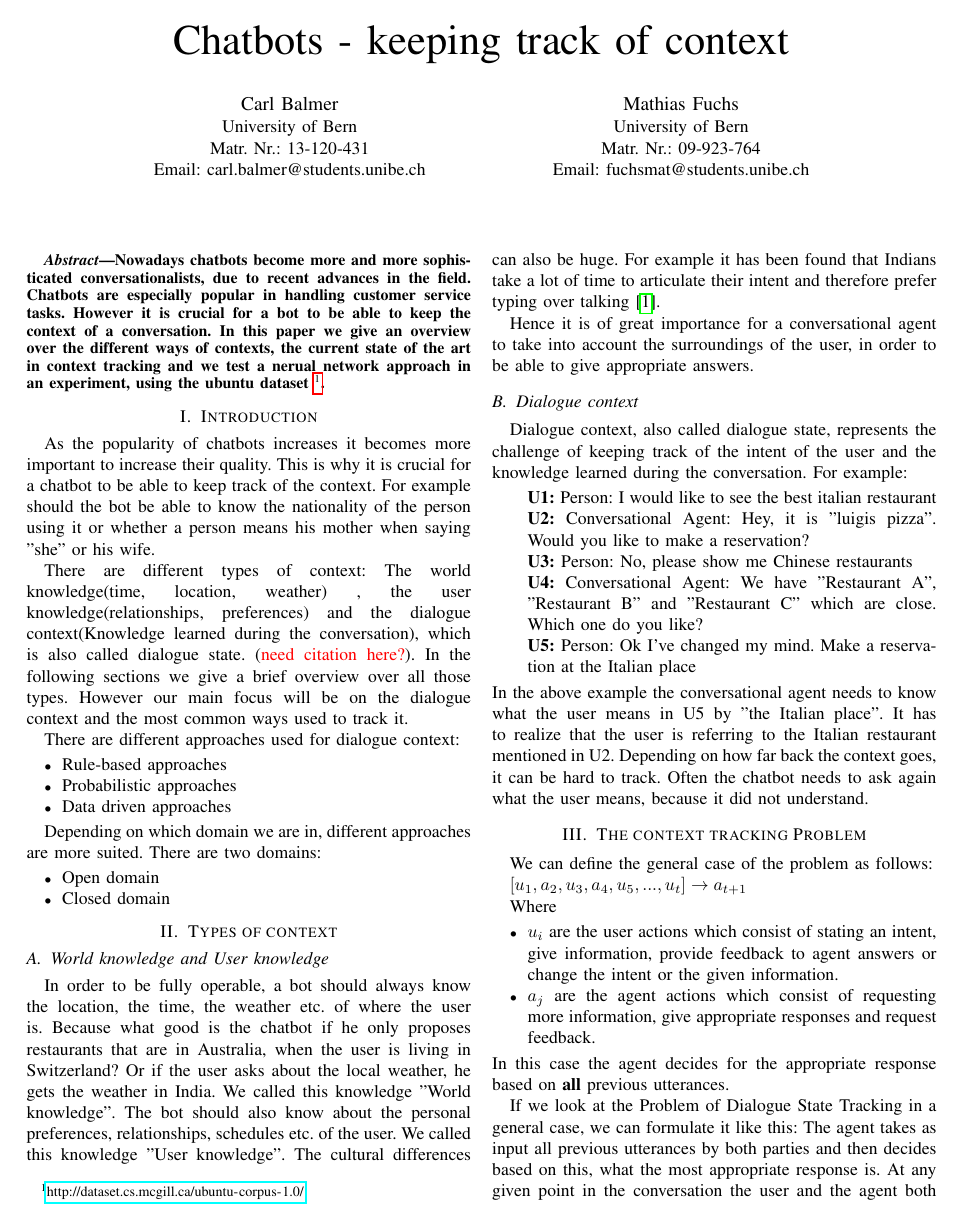
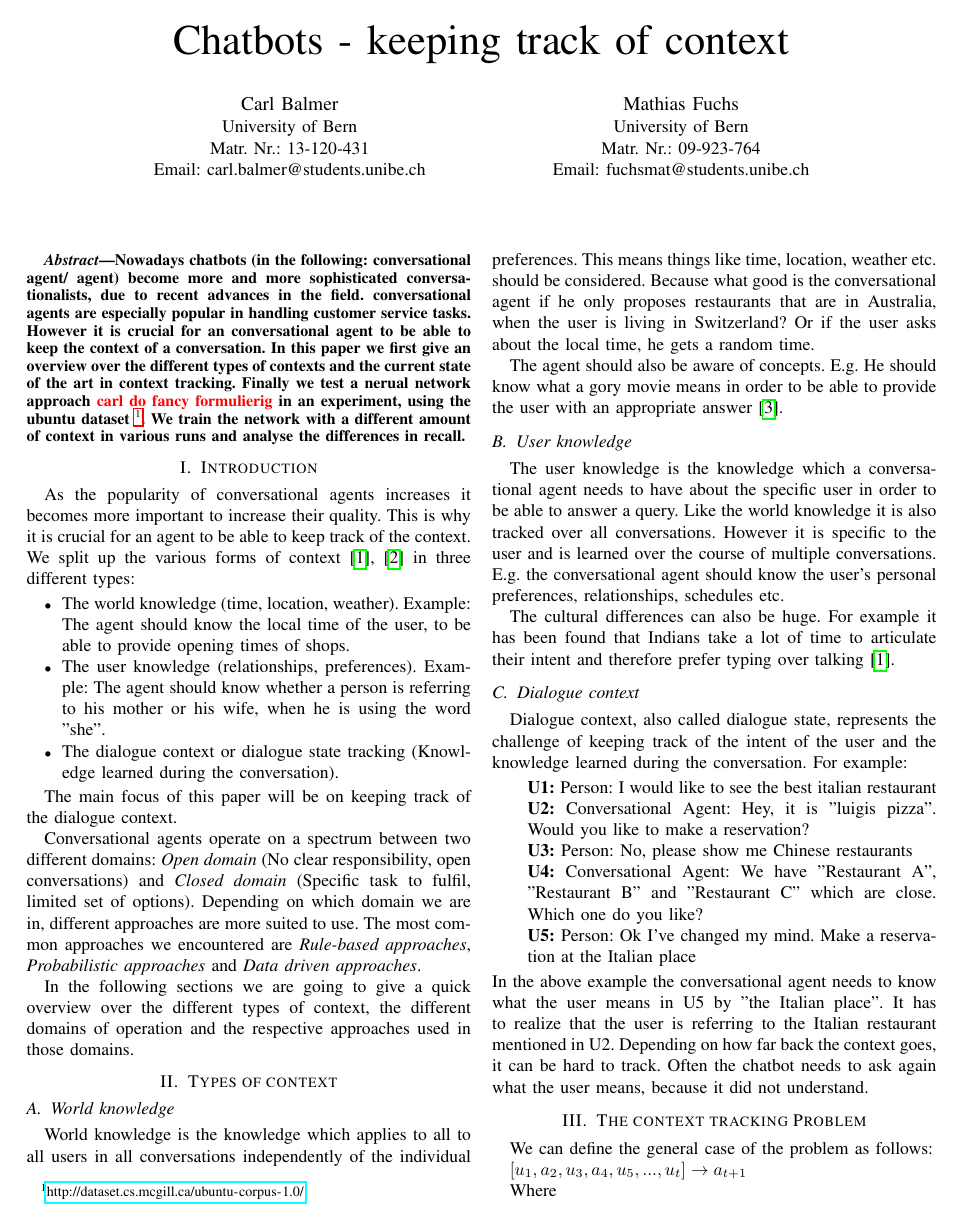
Before and after one commit to carlbalmer/chatbotsSeminar, a LaTeX paper (paper/chatbots_balmer_fuchs.tex): page 1 of 4. Compiled offline with pdfLaTeX.

Commit message:
refactoring

```diff
--- a/paper/chatbots_balmer_fuchs.tex
+++ b/paper/chatbots_balmer_fuchs.tex
@@ -410,8 +410,8 @@ Email: fuchsmat@students.unibe.ch}}
 
 \begin{abstract}
 %\boldmath
-Nowadays chatbots become more and more sophisticated conversationalists, due to recent advances in the field. Chatbots are especially popular in handling customer service tasks. However it is crucial for a bot to be able to keep the context of a conversation.
-In this paper we give an overview over the different ways of contexts, the current state of the art in context tracking and we test a nerual network approach in an experiment, using the ubuntu dataset \footnote{\url{http://dataset.cs.mcgill.ca/ubuntu-corpus-1.0/}}.
+Nowadays chatbots (in the following: conversational agent/ agent) become more and more sophisticated conversationalists, due to recent advances in the field. conversational agents are especially popular in handling customer service tasks. However it is crucial for an conversational agent to be able to keep the context of a conversation.
+In this paper we first give an overview over the different types of contexts and the current state of the art in context tracking. Finally we test a nerual network approach \note{carl do fancy formulierig} in an experiment, using the ubuntu dataset \footnote{\url{http://dataset.cs.mcgill.ca/ubuntu-corpus-1.0/}}. We train the network with a different amount of context in various runs and analyse the differences in recall.
 \end{abstract}
 % IEEEtran.cls defaults to using nonbold math in the Abstract.
 % This preserves the distinction between vectors and scalars. However,
@@ -438,30 +438,36 @@ In this paper we give an overview over the different ways of contexts, the curre
 
 
 \section{Introduction}
-As the popularity of chatbots increases it becomes more important to increase their quality. This is why it is crucial for a chatbot to be able to keep track of the context. For example should the bot be able to know the nationality of the person using it or whether a person means his mother when saying "she" or his wife.
-
-There are different types of context: The world knowledge(time, location, weather) , the user knowledge(relationships, preferences) and the dialogue context(Knowledge learned during the conversation), which is also called dialogue state. (\note{need citation here?}). In the following sections we give a brief overview over all those types. However our main focus will be on the dialogue context and the most common ways used to track it.
-
-There are different approaches used for dialogue context:
+As the popularity of conversational agents increases it becomes more important to increase their quality. This is why it is crucial for an agent to be able to keep track of the context. We split up the various forms of context\cite{chopra2017my,williams2013dialog} in three different types:
 \begin{itemize}
-\item{Rule-based approaches}
-\item{Probabilistic approaches}
-\item{Data driven approaches}
+\item{The world knowledge (time, location, weather). Example: The agent should know the local time of the user, to be able to provide opening times of shops.}
+\item{The user knowledge (relationships, preferences). Example: The agent should know whether a person is referring to his mother or his wife, when he is using the word "she". }
+\item{The dialogue context or dialogue state tracking (Knowledge learned during the conversation)}.
 \end{itemize}
 
-Depending on which domain we are in, different approaches are more suited. There are two domains:
-\begin{itemize}
-\item{Open domain}
-\item{Closed domain}
-\end{itemize}
+The main focus of this paper will be on keeping track of the dialogue context.
+
+Conversational agents operate on a spectrum between two different domains: \emph{Open domain} (No clear responsibility, open conversations) and \emph{Closed domain} (Specific task to fulfil, limited set of options).
+Depending on which domain we are in, different approaches are more suited to use. The most common approaches we encountered are
+\emph{Rule-based approaches}, \emph{Probabilistic approaches} and \emph{Data driven approaches}.
+
+In the following sections we are going to give a quick overview over the different types of context, the different domains of operation and the respective approaches used in those domains.
 
 \section{Types of context}
-\subsection{World knowledge and User knowledge}
-In order to be fully operable, a bot should always know the location, the time, the weather etc. of where the user is. Because what good is the chatbot if he only proposes restaurants that are in Australia, when the user is living in Switzerland? Or if the user asks about the local weather, he gets the weather in India. We called this knowledge "World knowledge".
-The bot should also know about the personal preferences, relationships, schedules etc. of the user. We called this knowledge "User knowledge".
+\subsection{World knowledge}
+World knowledge is the knowledge which applies to all to all users in all conversations independently of the individual preferences.
+This means things like  time, location, weather etc. should be considered. Because what good is the conversational agent if he only proposes restaurants that are in Australia, when the user is living in Switzerland? Or if the user asks about the local time, he gets a random time.
+
+
+The agent should also be aware of concepts. E.g. He should know what a gory movie means in order to be able to provide the user with an appropriate answer\cite{radlinski2017theoretical}.
+
+
+\subsection{User knowledge}
+The user knowledge is the knowledge which a conversational agent needs to have about the specific user in order to be able to answer a query. Like the world knowledge it is also tracked over all conversations. However it is specific to the user and is learned over the course of multiple conversations.
+E.g. the conversational agent should know the user's personal preferences, relationships, schedules etc.
+
+
 The cultural differences can also be huge. For example it has been found that Indians take a lot of time to articulate their intent and therefore prefer typing over talking\cite{chopra2017my}.
-
-Hence it is of great importance for a conversational agent to take into account the surroundings of the user, in order to be able to give appropriate answers.
 
 
 \subsection{Dialogue context}
```
